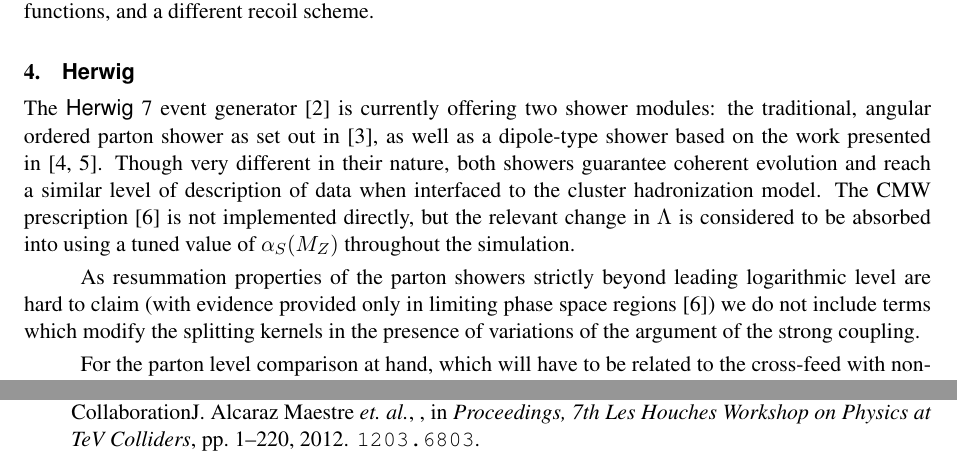
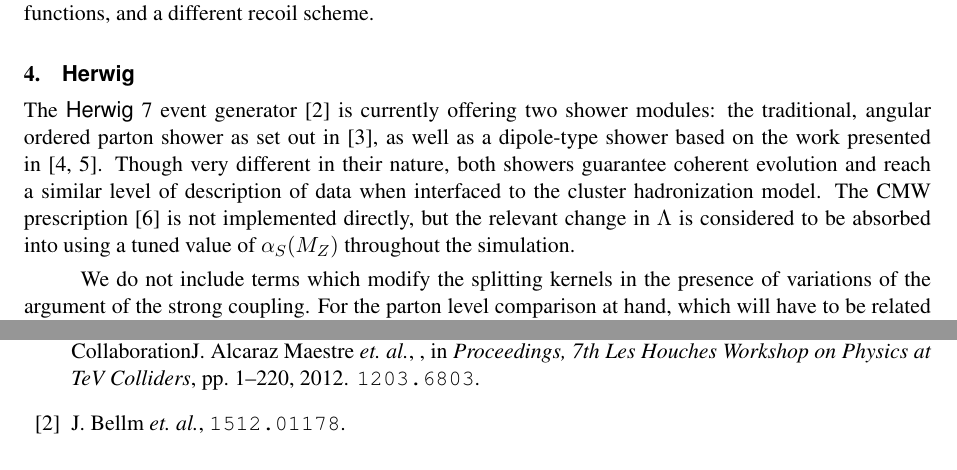
Before and after one commit to simonplaetzer/LH-shower-uncertainties, a LaTeX document (text/psuncertainties_main.tex, which reads text/psuncertainties_tools.tex): two parts of pages 1 and 2 of 3, joined at a grey line, cut so that both start at the same text. Compiled offline with pdfLaTeX.

Commit message:
changes to Hw section

```diff
--- a/text/psuncertainties_tools.tex
+++ b/text/psuncertainties_tools.tex
@@ -27,13 +27,6 @@
 to be absorbed into using a tuned value of $\alpha_S(M_Z)$ throughout the
 simulation.
 
-As resummation properties of the parton showers strictly beyond leading
-logarithmic level are hard to claim (with evidence provided only in limiting
-phase space regions \cite{Catani:1990rr}) we do not include terms which modify
-the splitting kernels in the presence of variations of the argument of the
-strong coupling.
-
-For the parton level comparison at hand, which will have to be related to the
-cross-feed with non-perturbative models, we chose to use shower settings which
-put the \Herwig~7 showers onto a similar-as-possible level using the same
-two-loop running of $\alpha_s$, with $\alpha_s(M_Z)=0.118$, a similar cutoff
+We do not include terms which modify the splitting kernels in the presence of
+variations of the argument of the strong coupling. For the parton level
+comparison at hand, which will have to be related to the cross-feed with
```
Also changed, not shown: text/psuncertainties_tools.tex (3 more changed lines).
